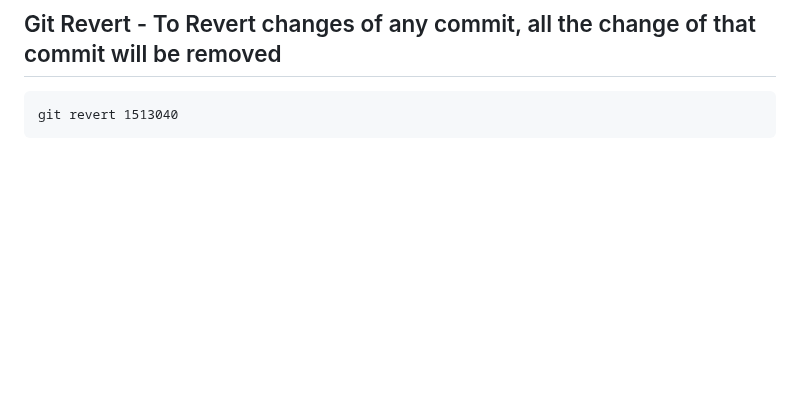
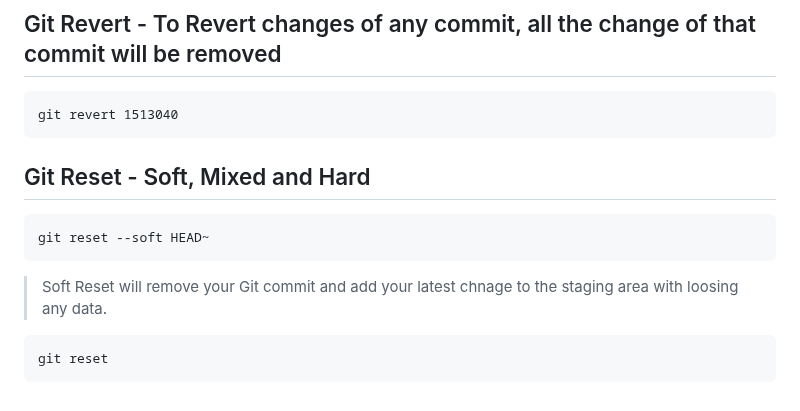
Before and after one commit to Gautam29683/git-github-mastery, a Markdown page: README.md, the part around the change. GitHub-like rendering; blank space fills up the shorter version.

Commit message:
Update README file with Git Reset1

````diff
--- a/README.md
+++ b/README.md
@@ -191,3 +191,13 @@ git rebase -i HEAD~9
 ```
 git revert 1513040
 ```
+
+## Git Reset - Soft, Mixed and Hard
+```
+git reset --soft HEAD~
+```
+> Soft Reset will remove your Git commit and add your latest chnage to the staging area with loosing any data.
+
+```
+git reset
+```
````
